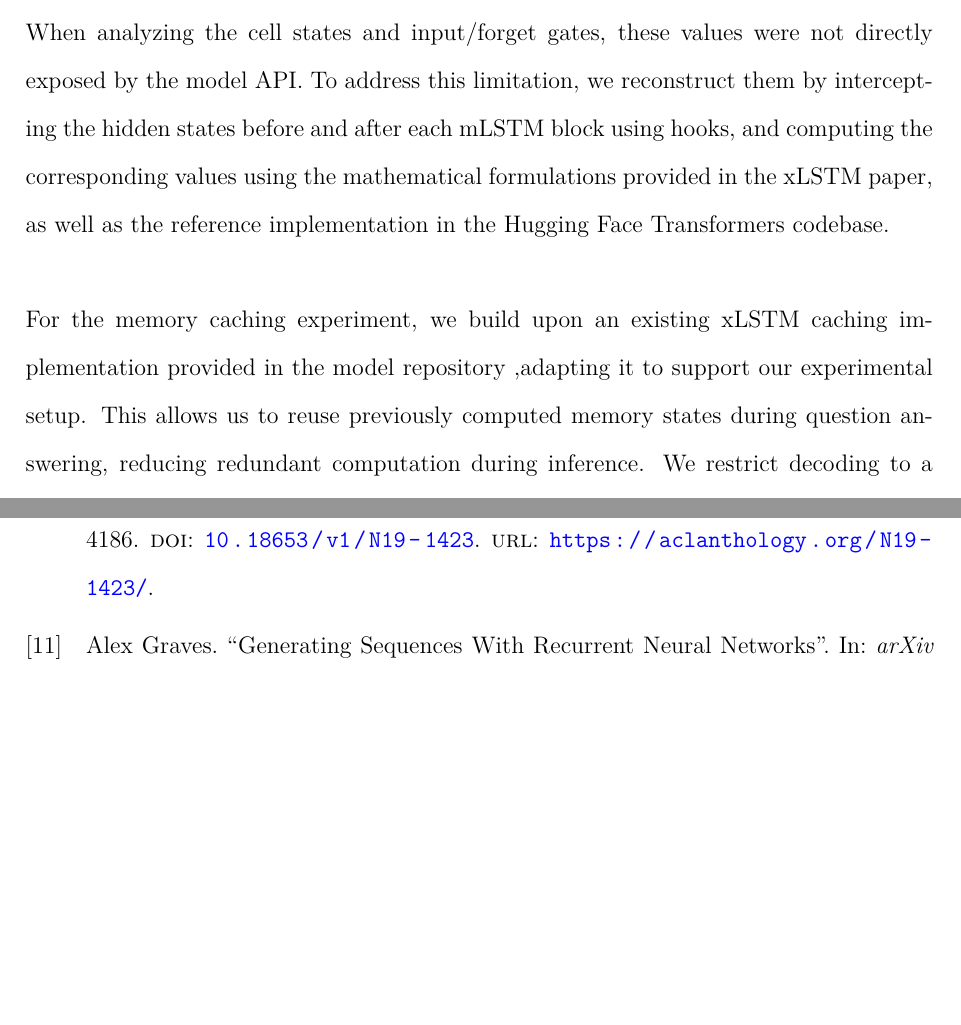
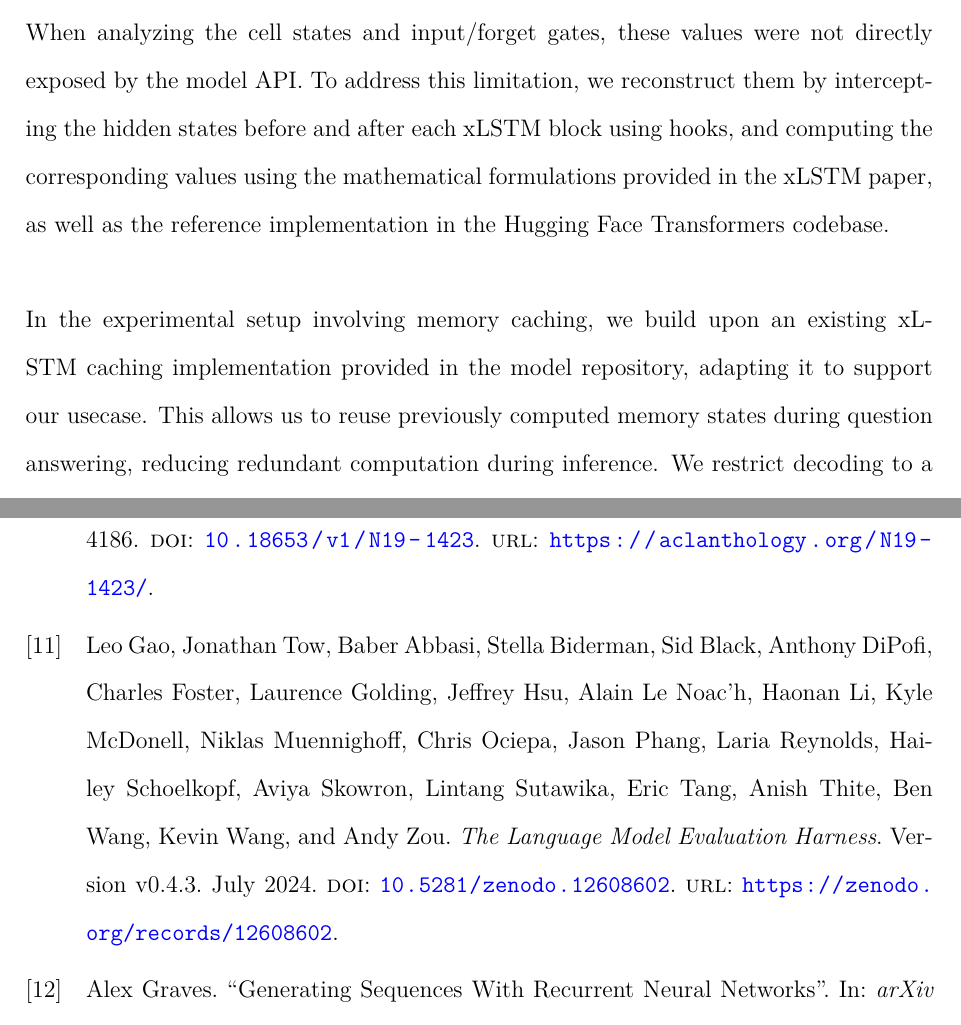
Before and after one commit to TanaseVictorFlavian/Dissertation-code, a LaTeX thesis (logit_lens/latex/src/thesis.tex, which reads logit_lens/latex/src/Implementation-Details.tex, logit_lens/latex/src/refs.bib): two parts of pages 31 and 39 of 42 before the commit and two parts of pages 31 and 39 of 43 after it, joined at a grey line, cut so that both start at the same text, the shorter picture padded with empty space. Compiled offline with XeLaTeX.

Commit message:
Implementation details

```diff
--- a/logit_lens/latex/src/Implementation-Details.tex
+++ b/logit_lens/latex/src/Implementation-Details.tex
@@ -15,13 +15,12 @@ This mechanism allows us to capture layer-wise representations without modifying
 %
 When analyzing the cell states and input/forget gates, these values were not directly
 exposed by the model API. To address this limitation, we reconstruct them by intercepting the hidden states
-before and after each mLSTM block using hooks, and computing the corresponding values using the mathematical
+before and after each xLSTM block using hooks, and computing the corresponding values using the mathematical
 formulations provided in the xLSTM paper, as well as the reference implementation in the Hugging Face Transformers codebase. \\ \\
 %
-For the memory caching experiment, we build upon an existing xLSTM caching implementation provided in the model repository
-,adapting it to support our experimental setup. This allows us to reuse previously computed memory states during question answering,
-reducing redundant computation during inference.
-We restrict decoding to a maximum of 25 new tokens and use a temperature of 1.0
+In the experimental setup involving memory caching, we build upon an existing xLSTM caching implementation provided in the model repository,
+adapting it to support our usecase. This allows us to reuse previously computed memory states during question answering,
+reducing redundant computation during inference. We restrict decoding to a maximum of 25 new tokens and use a temperature of 1.0
 to ensure consistent sampling behavior across runs. The limit of 25 generated tokens is chosen because the SQuAD dataset
 primarily requires short, span-like answers, making longer generations unnecessary for the task.
 Inference time is measured by aggregating per-step execution intervals from the start to the end of generation. \\ \\
--- a/logit_lens/latex/src/refs.bib
+++ b/logit_lens/latex/src/refs.bib
@@ -357,3 +357,13 @@ series = {NIPS'96}
   url = {https://sebastianraschka.com/llm-architecture-gallery/},
   note = {Accessed: 2026-06-10}
 }
+@misc{eval-harness,
+  author       = {Gao, Leo and Tow, Jonathan and Abbasi, Baber and Biderman, Stella and Black, Sid and DiPofi, Anthony and Foster, Charles and Golding, Laurence and Hsu, Jeffrey and Le Noac'h, Alain and Li, Haonan and McDonell, Kyle and Muennighoff, Niklas and Ociepa, Chris and Phang, Jason and Reynolds, Laria and Schoelkopf, Hailey and Skowron, Aviya and Sutawika, Lintang and Tang, Eric and Thite, Anish and Wang, Ben and Wang, Kevin and Zou, Andy},
+  title        = {The Language Model Evaluation Harness},
+  month        = 07,
+  year         = 2024,
+  publisher    = {Zenodo},
+  version      = {v0.4.3},
+  doi          = {10.5281/zenodo.12608602},
+  url          = {https://zenodo.org/records/12608602}
+}
```
Also changed, not shown: logit_lens/latex/src/Implementation-Details.tex (2 more changed lines), 1 other file.
